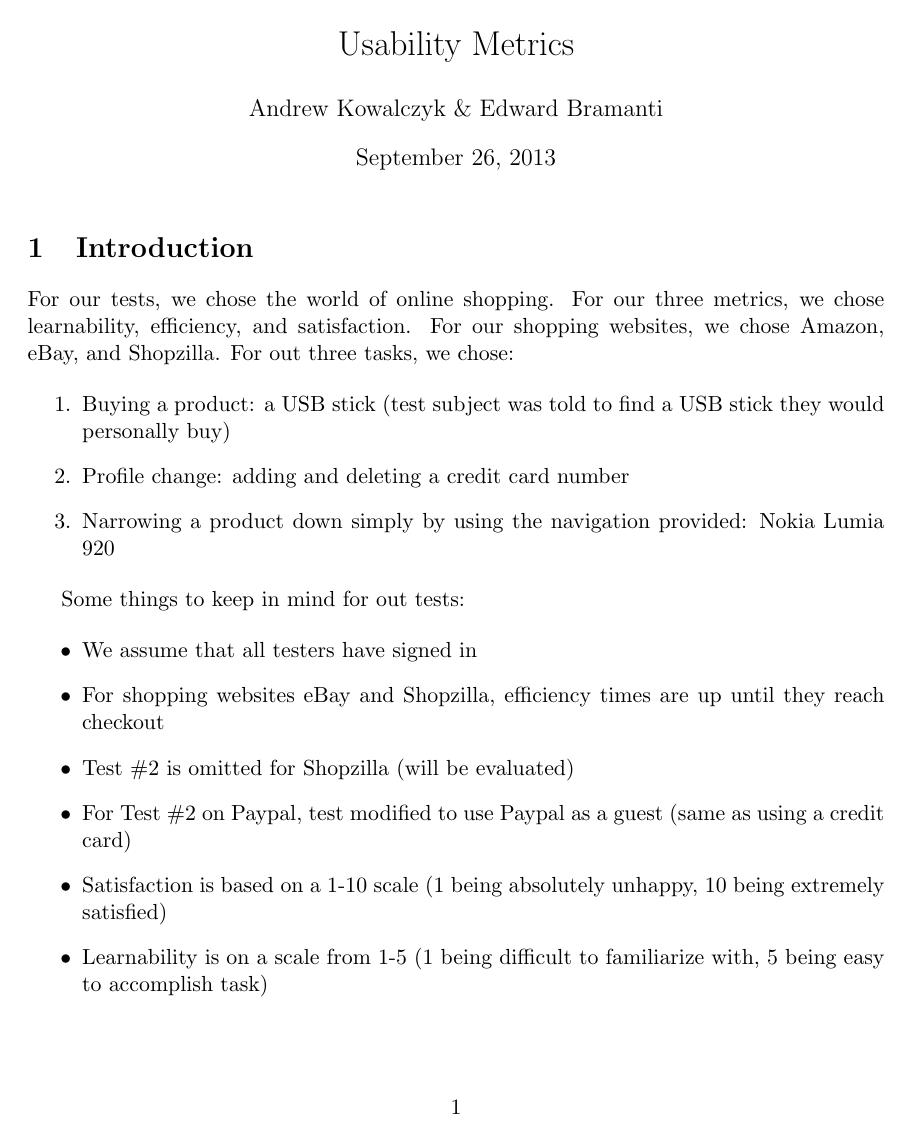
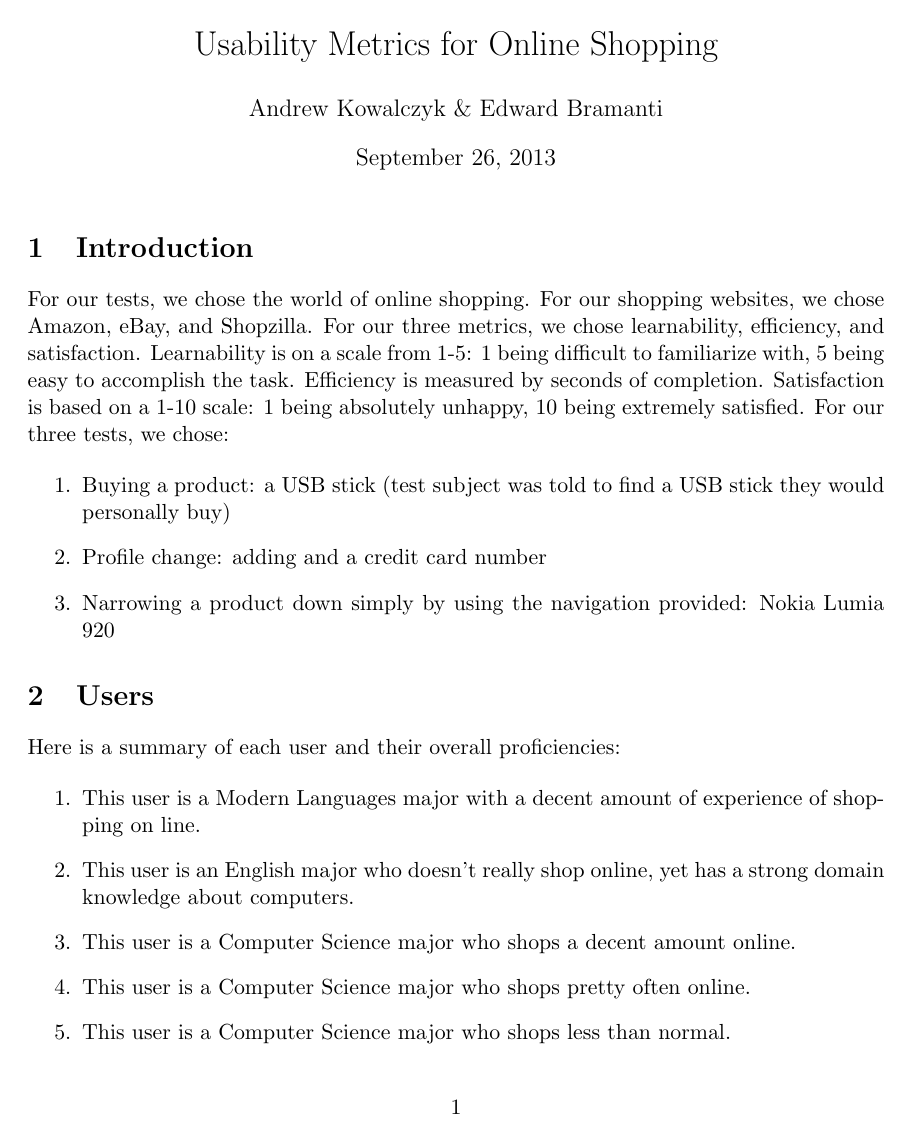
Before and after one commit to frodosamoa/cmsi370, a LaTeX document (usability-study/usability-metrics.tex): page 1 of 5. Compiled offline with pdfLaTeX.

Commit message:
cleaned up the order of the file, moved sentences into the right areas

```diff
--- a/usability-study/usability-metrics.tex
+++ b/usability-study/usability-metrics.tex
@@ -7,7 +7,7 @@
 								% TeX will automatically convert eps --> pdf in pdflatex
 \usepackage{amssymb}
 
-\title{Usability Metrics}
+\title{Usability Metrics for Online Shopping}
 \author{Andrew Kowalczyk \& Edward Bramanti}
 \date{\today}							% Activate to display a given date or no date
 
@@ -15,26 +15,26 @@
 \maketitle
 
 \section{Introduction}
-For our tests, we chose the world of online shopping. For our three metrics, we chose learnability, efficiency, and satisfaction. For our shopping websites, we chose Amazon, eBay, and Shopzilla. For out three tasks, we chose:
+For our tests, we chose the world of online shopping. For our shopping websites, we chose Amazon, eBay, and Shopzilla.
+For our three metrics, we chose learnability, efficiency, and satisfaction. Learnability is on a scale from 1-5: 1 being difficult to familiarize with, 5 being easy to accomplish the task. Efficiency is measured by seconds of completion. Satisfaction is based on a 1-10 scale: 1 being absolutely unhappy, 10 being extremely satisfied.  For our three tests, we chose:
 
 \begin{enumerate}
     \item Buying a product: a USB stick (test subject was told to find a USB stick they would personally buy)
-    \item Profile change: adding and deleting a credit card number
+    \item Profile change: adding and a credit card number
     \item Narrowing a product down simply by using the navigation provided: Nokia Lumia 920
 \end{enumerate}
 
-Some things to keep in mind for out tests:
+\section{Users}
 
-\begin{itemize}
-    \item We assume that all testers have signed in
-    \item For shopping websites eBay and Shopzilla, efficiency times are up until they reach checkout
-    \item Test \#2 is omitted for Shopzilla (will be evaluated)
-    \item For Test \#2 on Paypal, test modified to use Paypal as a guest (same as using a credit card)
-    \item Satisfaction is based on a 1-10 scale (1 being absolutely unhappy, 10 being extremely satisfied)
-    \item Learnability is on a scale from 1-5 (1 being difficult to familiarize with, 5 being easy to accomplish task)
-\end{itemize}
+Here is a summary of each user and their overall proficiencies:
 
-\section{User types}
+\begin{enumerate}
+    \item This user is a Modern Languages major with a decent amount of experience of shopping on line.
+    \item This user is an English major who doesn't really shop online, yet has a strong domain knowledge about computers.
+    \item This user is a Computer Science major who shops a decent amount online.
+    \item This user is a Computer Science major who shops pretty often online.
+    \item This user is a Computer Science major who shops less than normal.
+\end{enumerate}
 
 \section{Tests}
 
```
Also changed, not shown: usability-study/usability-metrics.pdf, usability-study/usability-metrics.tex (10 more changed lines), 3 other files.
